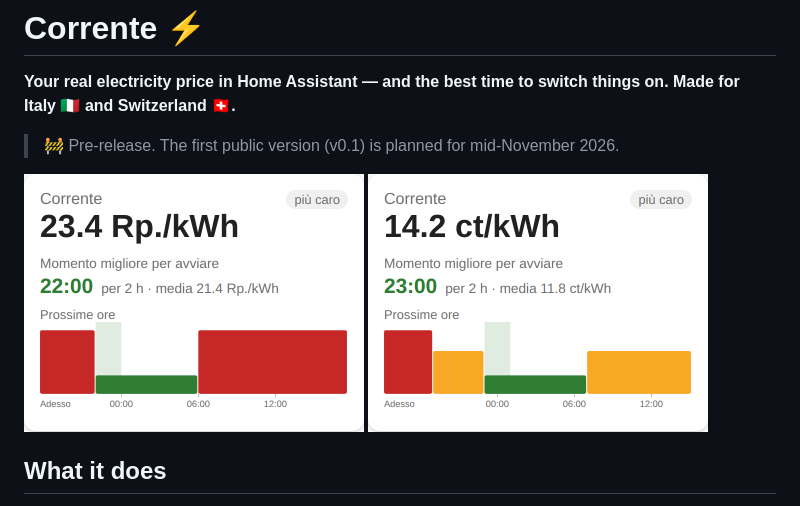
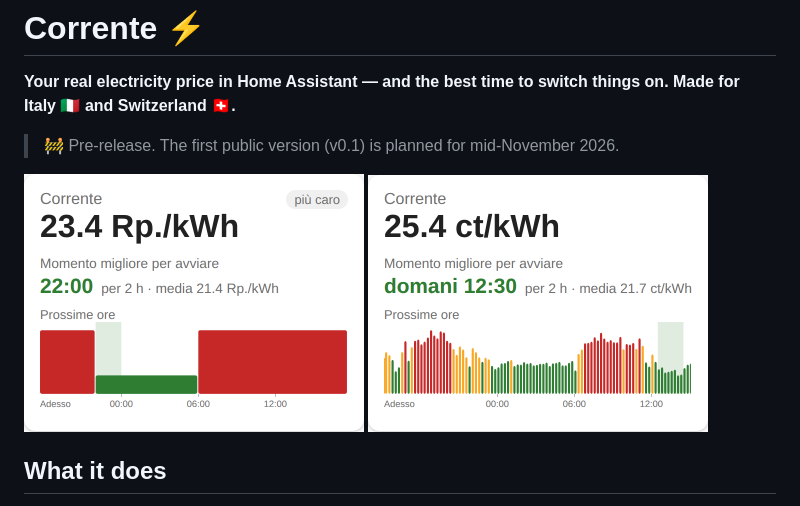
Before and after one commit to MichaelPito/ha-Corrente, a Markdown page: README.md, the part around the change. Drawn GitHub-style; pictures changed too: docs/images/card-pun-it.png (added).

Commit message:
README: screenshot della card con i prezzi PUN al quarto d'ora
Co-Authored-By: Claude Opus 5.5 <noreply@anthropic.com>
Claude-Session: https://claude.ai/code/session_01D7MDcvgtunehyx1ydpfKbP

```diff
--- a/README.md
+++ b/README.md
@@ -6,7 +6,7 @@
 
 <p>
   <img src="docs/images/card-lugano-it.png" width="340" alt="Corrente card for a day/night tariff in Lugano">
-  <img src="docs/images/card-italia-it.png" width="340" alt="Corrente card for an Italian three-band contract">
+  <img src="docs/images/card-pun-it.png" width="340" alt="Corrente card for an Italian PUN-indexed contract, quarter-hour prices">
 </p>
 
 ## What it does
```
